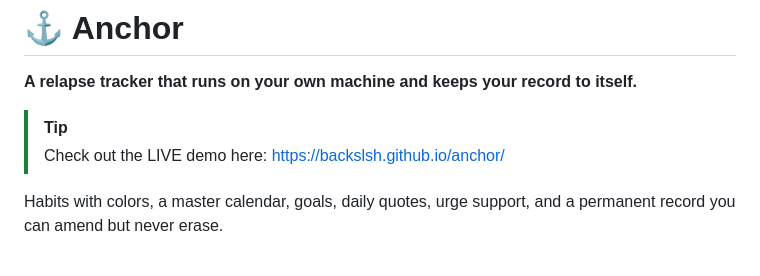
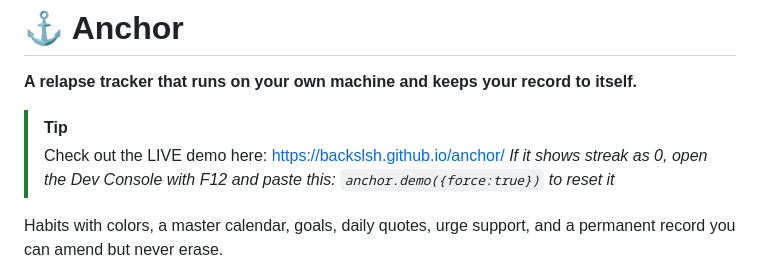
Before and after one commit to backslsh/anchor, a Markdown page: README.md, the part around the change. Rendered like a GitHub page.

```diff
--- a/README.md
+++ b/README.md
@@ -25,6 +25,7 @@ itself.**
 
 > [!TIP]
 > Check out the LIVE demo here: [https://backslsh.github.io/anchor/](https://backslsh.github.io/anchor/?demo)
+> *If it shows streak as 0, open the Dev Console with F12 and paste this: `anchor.demo({force:true})` to reset it*
 
 Habits with colors, a master calendar, goals, daily quotes, urge support, and a
 permanent record you can amend but never erase.
```
